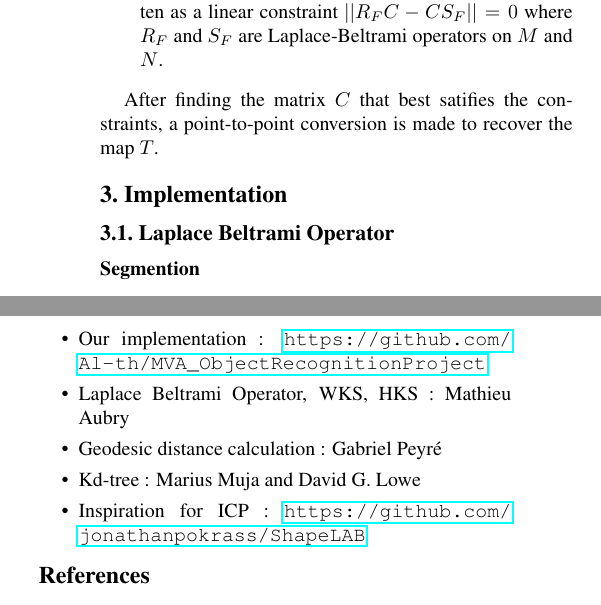
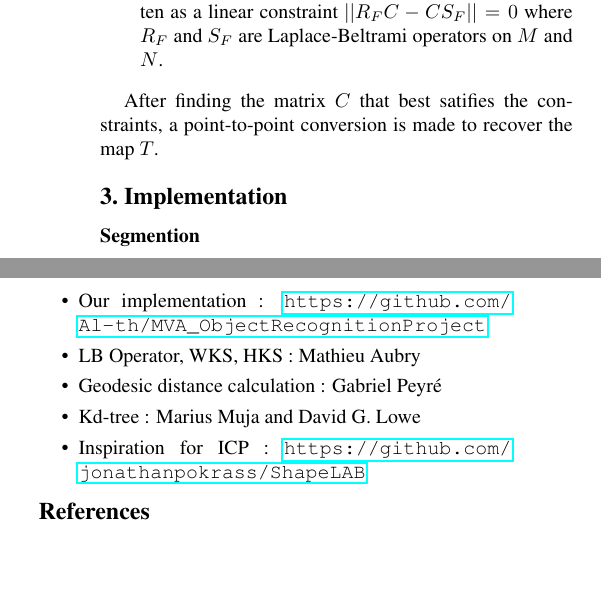
Before and after one commit to Al-th/MVA_Project_FunctionalMaps, a LaTeX paper (Report/Final report/main.tex): two parts of the columns of pages 2 and 3 of 4 before the commit and two parts of the columns of pages 2 and 3 of 3 after it, joined at a grey line, cut so that both start at the same text, the shorter picture padded with empty space. Compiled offline with pdfLaTeX.

Commit message:
mini modif

```diff
--- a/Report/Final report/main.tex
+++ b/Report/Final report/main.tex
@@ -89,7 +89,6 @@ After finding the matrix $C$ that best satifies the constraints, a point-to-poin
 \section{Implementation}
 %TODO Recall what has been given, and what has been developped (given : LAB, fast_marching, recomputation of C, knn, ICP)
 %Description de comment compute les constraints
-\subsection{Laplace Beltrami Operator}
 \subsubsection*{Segmention} %NICO
 In order to add segment correspondences constraints to the linear system, we implemented the persistence-based segmentation technique of Skraba et al to obtain parts of both shapes and then manually find pair of parts between the 2 shapes.
 %TODO add ref for Skraba et al
@@ -169,7 +168,7 @@ We studied the method described in \cite{ovs}. that proposes a new representatio
 \begin{itemize}
 \setlength\itemsep{0.01em}
 \item{Our implementation : \url{https://github.com/Al-th/MVA_ObjectRecognitionProject}}
-\item{Laplace Beltrami Operator, WKS, HKS : Mathieu Aubry}
+\item{LB Operator, WKS, HKS : Mathieu Aubry}
 \item{Geodesic distance calculation : Gabriel Peyré}
 \item{Kd-tree : Marius Muja and David G. Lowe}
 \item{Inspiration for ICP : \url{https://github.com/jonathanpokrass/ShapeLAB}}
```
